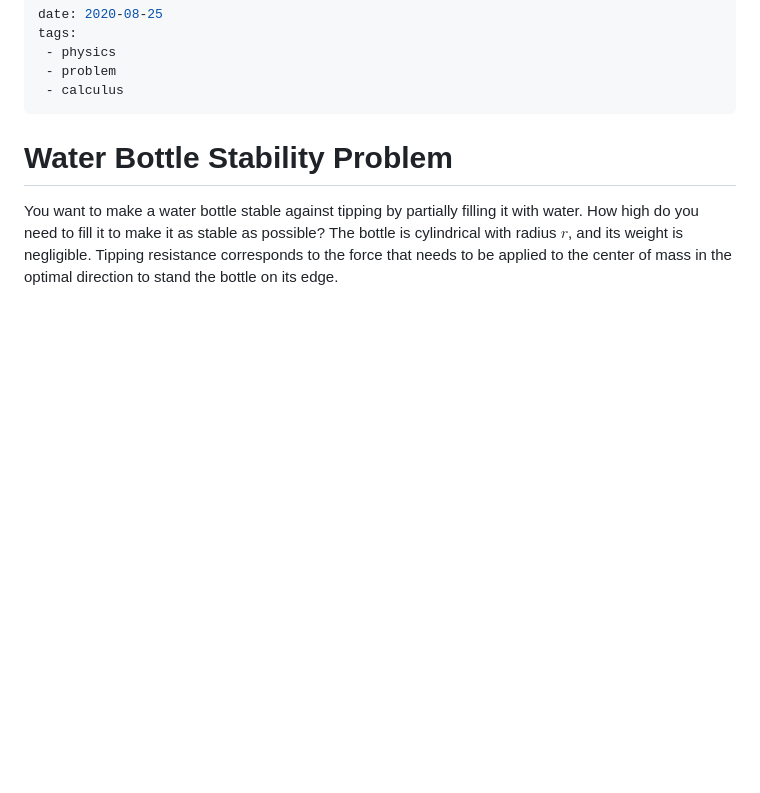
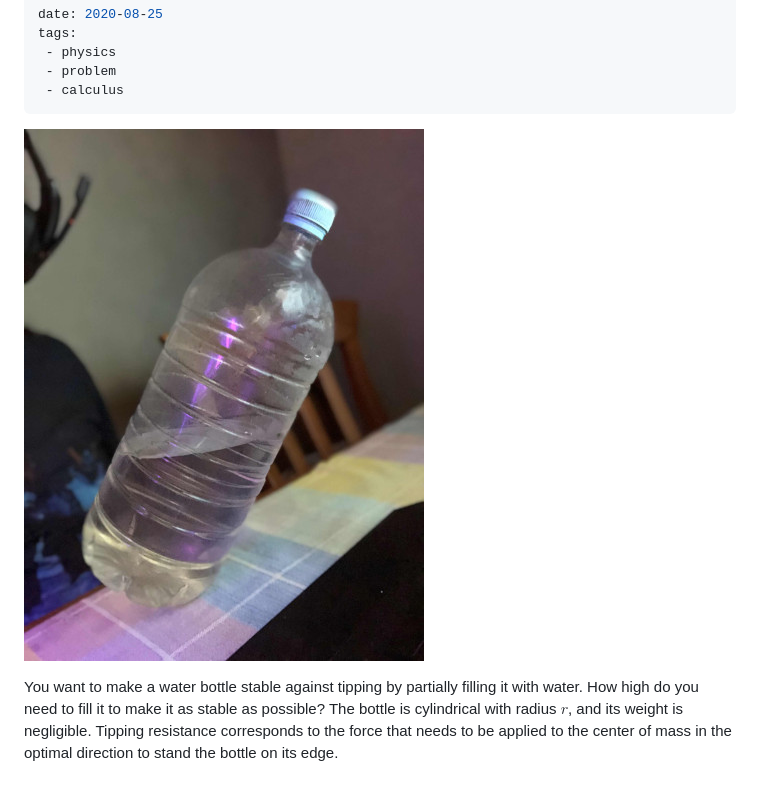
Before and after one commit to potocpav/zettelkasten, a Markdown page: Problems/Water Bottle Stability Problem.md, the part around the change. Drawn GitHub-style; pictures changed too: Problems/bottle.jpg (added); blank space fills up the shorter version.

Commit message:
Add picture to the bottle problem

```diff
--- a/Problems/Water Bottle Stability Problem.md
+++ b/Problems/Water Bottle Stability Problem.md
@@ -6,7 +6,7 @@ tags:
  - calculus
 ---
 
-# Water Bottle Stability Problem
+![](bottle.jpg)
 
 You want to make a water bottle stable against tipping by partially filling it with water. How high do you
 need to fill it to make it as stable as possible? The bottle is cylindrical with radius $r$, and its weight is negligible.
```
